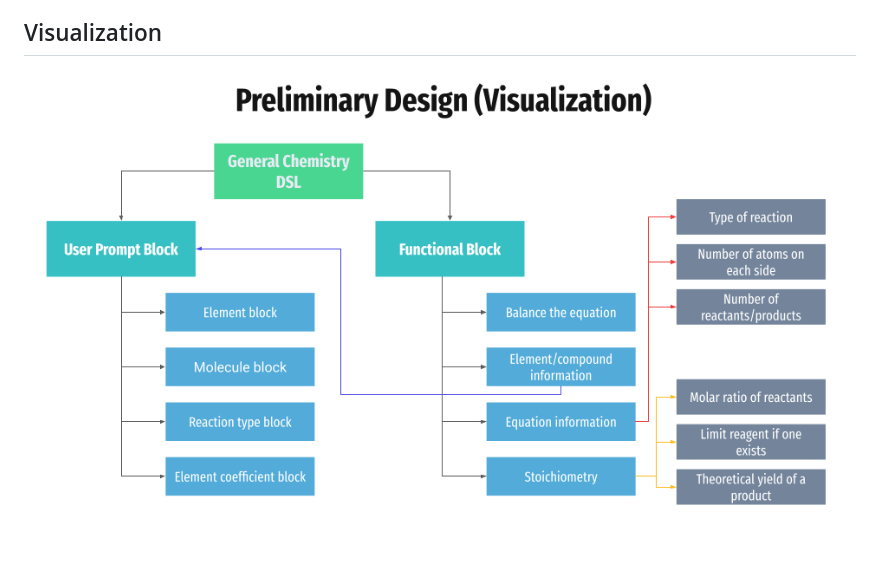
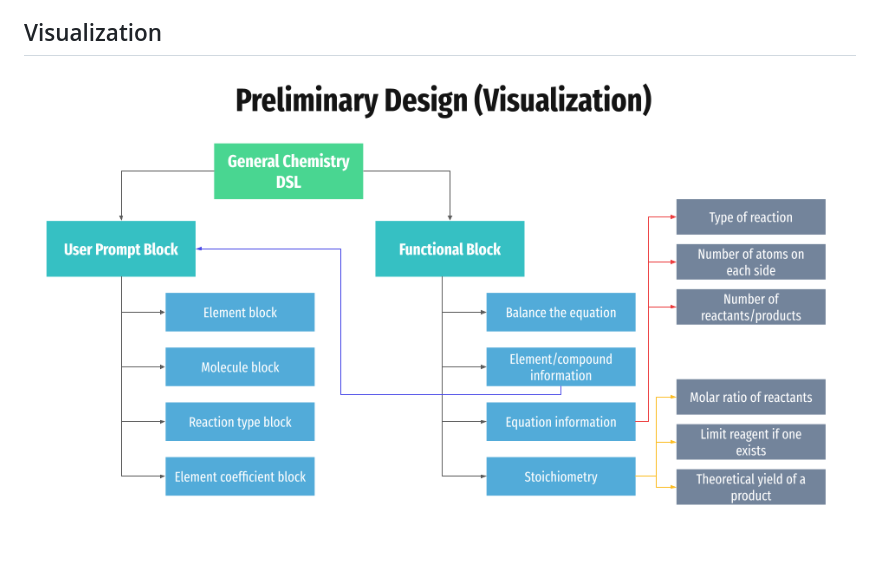
Before and after one commit to ilianachae/CPSC354-DSL, a Markdown page: design.md, the part around the change. Drawn GitHub-style; pictures changed too: preliminaryDesign.png (deleted), preliminaryDesignVisual.png (added).

Commit message:
change fonts on chart

```diff
--- a/design.md
+++ b/design.md
@@ -48,4 +48,4 @@
 * Could add PVnRT options in the future
 
 ## Visualization
-![visualization](preliminaryDesign.png)
+![visualization](preliminaryDesignVisual.png)
```
